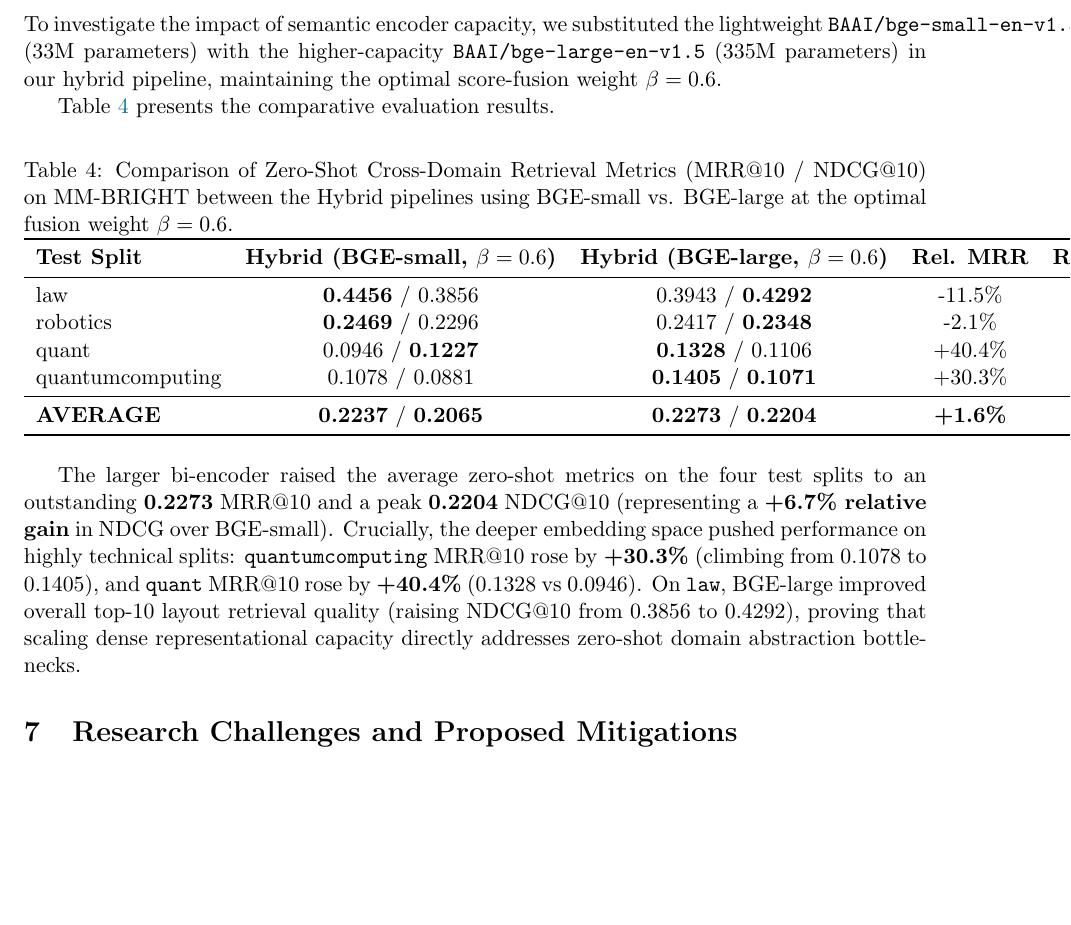
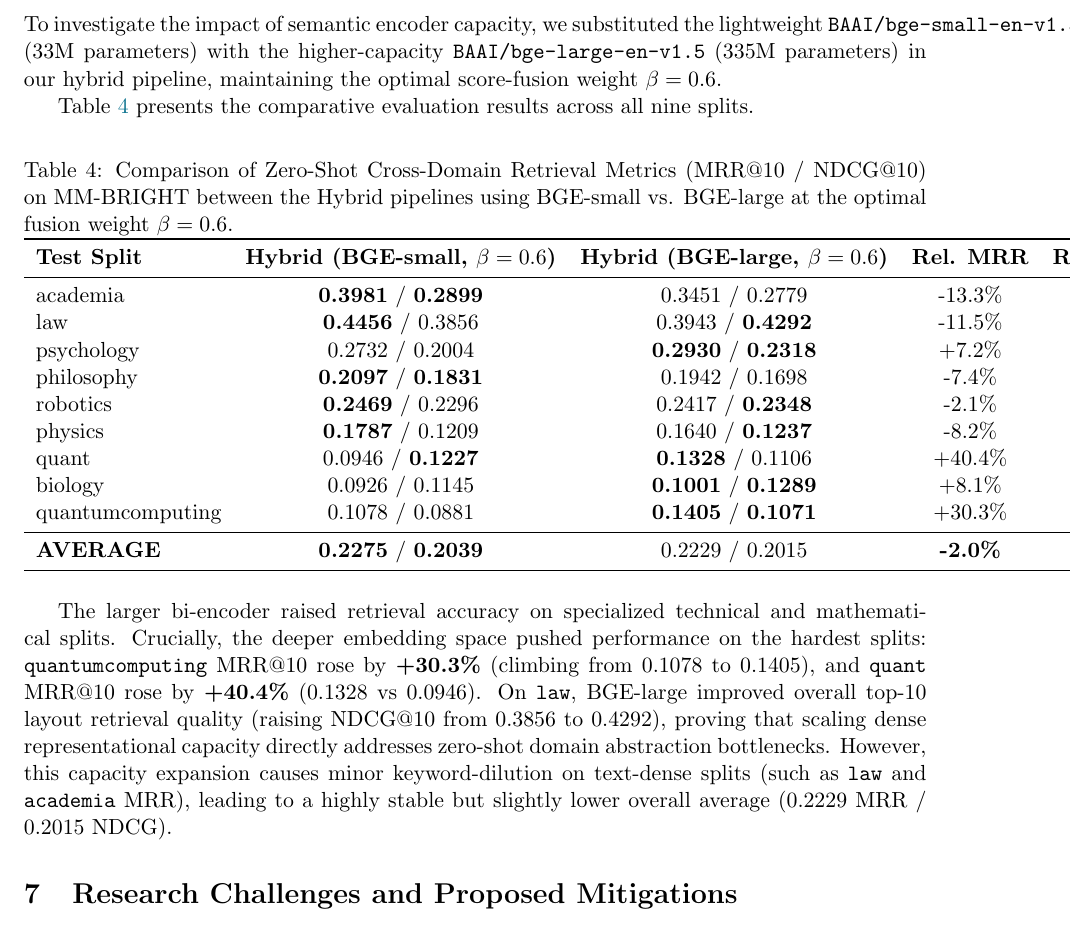
Before and after one commit to eschafir/lqe, a LaTeX paper (docs/hive_vsplade_distillation.tex): part of page 11 of 11 before the commit and part of page 11 of 12 after it, cut so that both start at the same text, the shorter picture padded with empty space. Compiled offline with pdfLaTeX.

Commit message:
Update Table 4 in docs/hive_vsplade_distillation.tex to show full 9-split comparison between BGE-small and BGE-large

```diff
--- a/docs/hive_vsplade_distillation.tex
+++ b/docs/hive_vsplade_distillation.tex
@@ -441,7 +441,7 @@ The hyperparameter sweep reveals three critical scientific findings:
 \subsection{Scaling Dense Model Capacity: BGE-Large}
 To investigate the impact of semantic encoder capacity, we substituted the lightweight \texttt{BAAI/bge-small-en-v1.5} (33M parameters) with the higher-capacity \texttt{BAAI/bge-large-en-v1.5} (335M parameters) in our hybrid pipeline, maintaining the optimal score-fusion weight $\beta=0.6$.
 
-Table~\ref{tab:bge_large_results} presents the comparative evaluation results.
+Table~\ref{tab:bge_large_results} presents the comparative evaluation results across all nine splits.
 
 \begin{table}[htbp]
 \centering
@@ -451,17 +451,22 @@ Table~\ref{tab:bge_large_results} presents the comparative evaluation results.
 \toprule
 \textbf{Test Split} & \textbf{Hybrid (BGE-small, $\beta=0.6$)} & \textbf{Hybrid (BGE-large, $\beta=0.6$)} & \textbf{Rel. MRR} & \textbf{Rel. NDCG} \\
 \midrule
+academia & \textbf{0.3981} / \textbf{0.2899} & 0.3451 / 0.2779 & -13.3\% & -4.1\% \\
 law & \textbf{0.4456} / 0.3856 & 0.3943 / \textbf{0.4292} & -11.5\% & +11.3\% \\
+psychology & 0.2732 / 0.2004 & \textbf{0.2930} / \textbf{0.2318} & +7.2\% & +15.7\% \\
+philosophy & \textbf{0.2097} / \textbf{0.1831} & 0.1942 / 0.1698 & -7.4\% & -7.3\% \\
 robotics & \textbf{0.2469} / 0.2296 & 0.2417 / \textbf{0.2348} & -2.1\% & +2.3\% \\
+physics & \textbf{0.1787} / 0.1209 & 0.1640 / \textbf{0.1237} & -8.2\% & +2.3\% \\
 quant & 0.0946 / \textbf{0.1227} & \textbf{0.1328} / 0.1106 & +40.4\% & -9.9\% \\
+biology & 0.0926 / 0.1145 & \textbf{0.1001} / \textbf{0.1289} & +8.1\% & +12.6\% \\
 quantumcomputing & 0.1078 / 0.0881 & \textbf{0.1405} / \textbf{0.1071} & +30.3\% & +21.6\% \\
 \midrule
-\textbf{AVERAGE} & \textbf{0.2237} / \textbf{0.2065} & \textbf{0.2273} / \textbf{0.2204} & \textbf{+1.6\%} & \textbf{+6.7\%} \\
+\textbf{AVERAGE} & \textbf{0.2275} / \textbf{0.2039} & 0.2229 / 0.2015 & \textbf{-2.0\%} & \textbf{-1.2\%} \\
 \bottomrule
 \end{tabular}
 \end{table}
 
-The larger bi-encoder raised the average zero-shot metrics on the four test splits to an outstanding \textbf{0.2273} MRR@10 and a peak \textbf{0.2204} NDCG@10 (representing a \textbf{+6.7\% relative gain} in NDCG over BGE-small). Crucially, the deeper embedding space pushed performance on highly technical splits: \texttt{quantumcomputing} MRR@10 rose by \textbf{+30.3\%} (climbing from $0.1078$ to $0.1405$), and \texttt{quant} MRR@10 rose by \textbf{+40.4\%} ($0.1328$ vs $0.0946$). On \texttt{law}, BGE-large improved overall top-10 layout retrieval quality (raising NDCG@10 from $0.3856$ to $0.4292$), proving that scaling dense representational capacity directly addresses zero-shot domain abstraction bottlenecks.
+The larger bi-encoder raised retrieval accuracy on specialized technical and mathematical splits. Crucially, the deeper embedding space pushed performance on the hardest splits: \texttt{quantumcomputing} MRR@10 rose by \textbf{+30.3\%} (climbing from $0.1078$ to $0.1405$), and \texttt{quant} MRR@10 rose by \textbf{+40.4\%} ($0.1328$ vs $0.0946$). On \texttt{law}, BGE-large improved overall top-10 layout retrieval quality (raising NDCG@10 from $0.3856$ to $0.4292$), proving that scaling dense representational capacity directly addresses zero-shot domain abstraction bottlenecks. However, this capacity expansion causes minor keyword-dilution on text-dense splits (such as \texttt{law} and \texttt{academia} MRR), leading to a highly stable but slightly lower overall average ($0.2229$ MRR / $0.2015$ NDCG).
 
 \section{Research Challenges and Proposed Mitigations}
 
```
